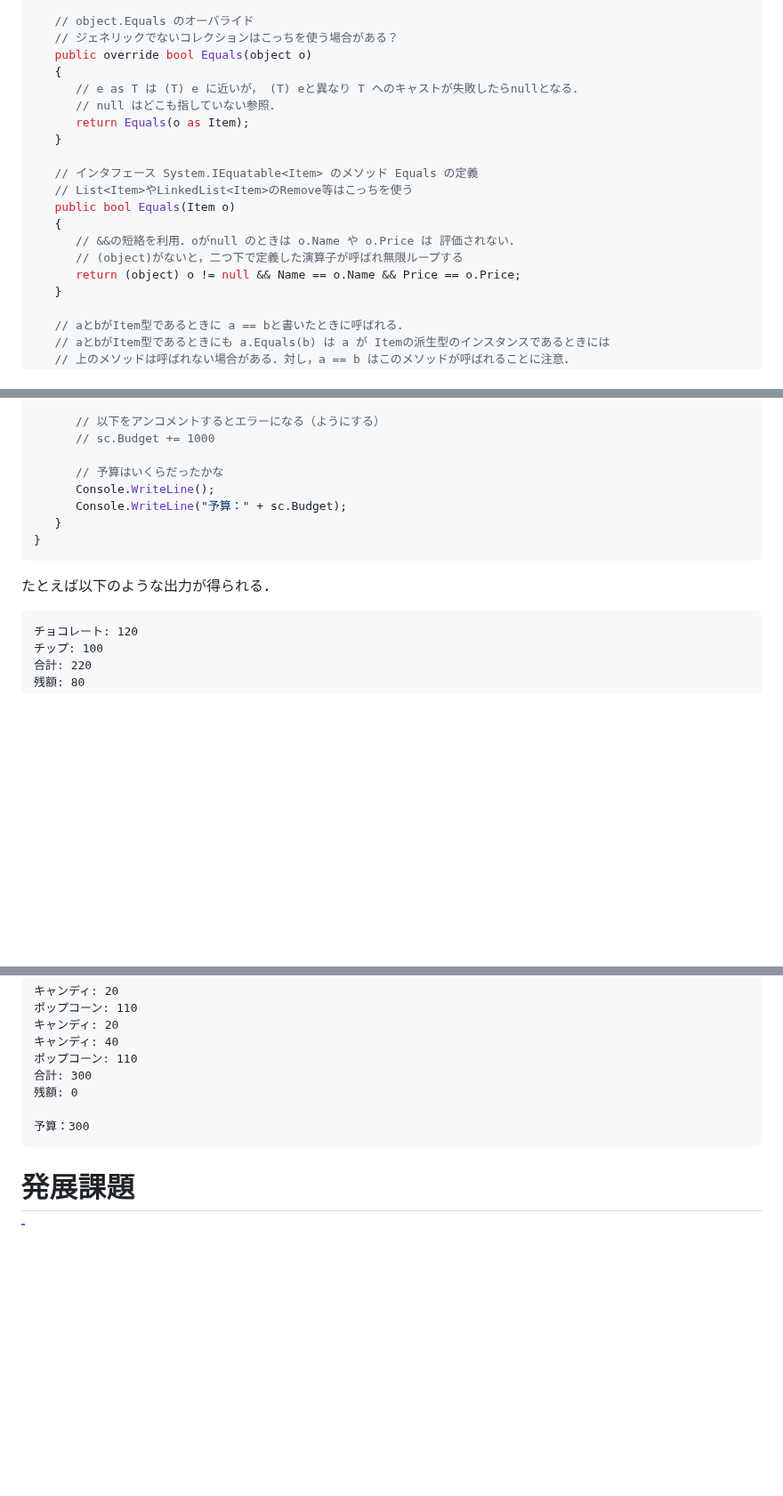
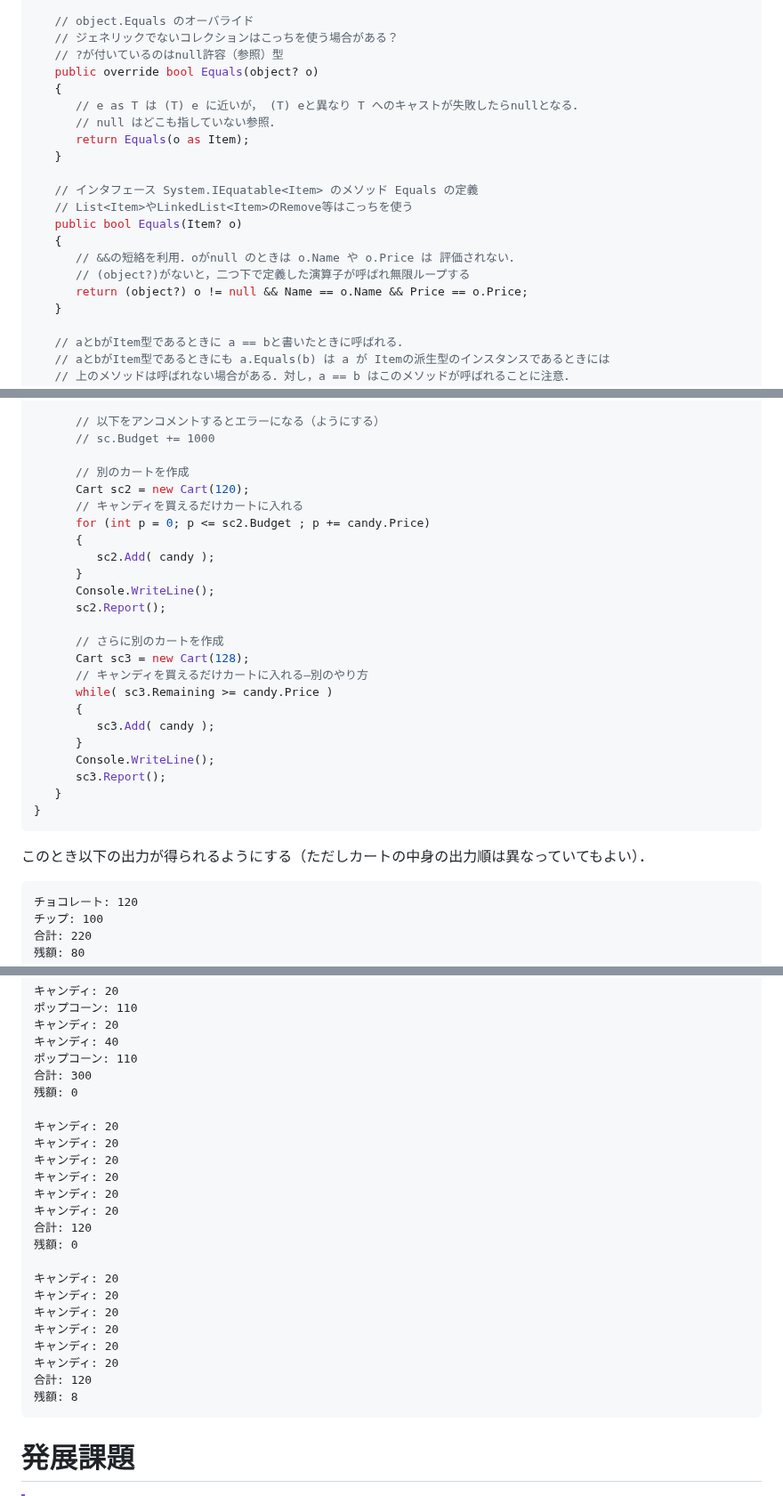
Before and after one commit to kztk-m/proenb-csharp-websrc, a Markdown page: websrc/pages/q3.md, 3 parts joined by grey strips. Shown at 89% size. Drawn GitHub-style; blank space fills up the shorter version.

Commit message:
Revised I/O examples in Q3 to reject some errors found in the previous class

````diff
--- a/websrc/pages/q3.md
+++ b/websrc/pages/q3.md
@@ -36,7 +36,8 @@ class Item : System.IEquatable<Item>
 
    // object.Equals のオーバライド
    // ジェネリックでないコレクションはこっちを使う場合がある？
-   public override bool Equals(object o)
+   // ?が付いているのはnull許容（参照）型
+   public override bool Equals(object? o)
    {
       // e as T は (T) e に近いが， (T) eと異なり T へのキャストが失敗したらnullとなる．
       // null はどこも指していない参照．
@@ -45,11 +46,11 @@ class Item : System.IEquatable<Item>
 
    // インタフェース System.IEquatable<Item> のメソッド Equals の定義
    // List<Item>やLinkedList<Item>のRemove等はこっちを使う
-   public bool Equals(Item o)
+   public bool Equals(Item? o)
    {
       // &&の短絡を利用．oがnull のときは o.Name や o.Price は 評価されない．
-      // (object)がないと，二つ下で定義した演算子が呼ばれ無限ループする
-      return (object) o != null && Name == o.Name && Price == o.Price;
+      // (object?)がないと，二つ下で定義した演算子が呼ばれ無限ループする
+      return (object?) o != null && Name == o.Name && Price == o.Price;
    }
 
    // aとbがItem型であるときに a == bと書いたときに呼ばれる．
@@ -155,14 +156,30 @@ class Program
       // 以下をアンコメントするとエラーになる（ようにする）
       // sc.Budget += 1000
 
-      // 予算はいくらだったかな
+      // 別のカートを作成
+      Cart sc2 = new Cart(120);
+      // キャンディを買えるだけカートに入れる
+      for (int p = 0; p <= sc2.Budget ; p += candy.Price)
+      {
+         sc2.Add( candy );
+      }
       Console.WriteLine();
-      Console.WriteLine("予算：" + sc.Budget);
+      sc2.Report();
+
+      // さらに別のカートを作成
+      Cart sc3 = new Cart(128);
+      // キャンディを買えるだけカートに入れる—別のやり方
+      while( sc3.Remaining >= candy.Price )
+      {
+         sc3.Add( candy );
+      }
+      Console.WriteLine();
+      sc3.Report();
    }
 }
 ```
 
-たとえば以下のような出力が得られる．
+このとき以下の出力が得られるようにする（ただしカートの中身の出力順は異なっていてもよい）．
 
 ```text
 チョコレート: 120
@@ -199,7 +216,23 @@ class Program
 合計: 300
 残額: 0
 
-予算：300
+キャンディ: 20
+キャンディ: 20
+キャンディ: 20
+キャンディ: 20
+キャンディ: 20
+キャンディ: 20
+合計: 120
+残額: 0
+
+キャンディ: 20
+キャンディ: 20
+キャンディ: 20
+キャンディ: 20
+キャンディ: 20
+キャンディ: 20
+合計: 120
+残額: 8
 ```
 
 # 発展課題
````
Also changed, not shown: other parts of websrc/pages/q3.md (+9 -3 lines).
